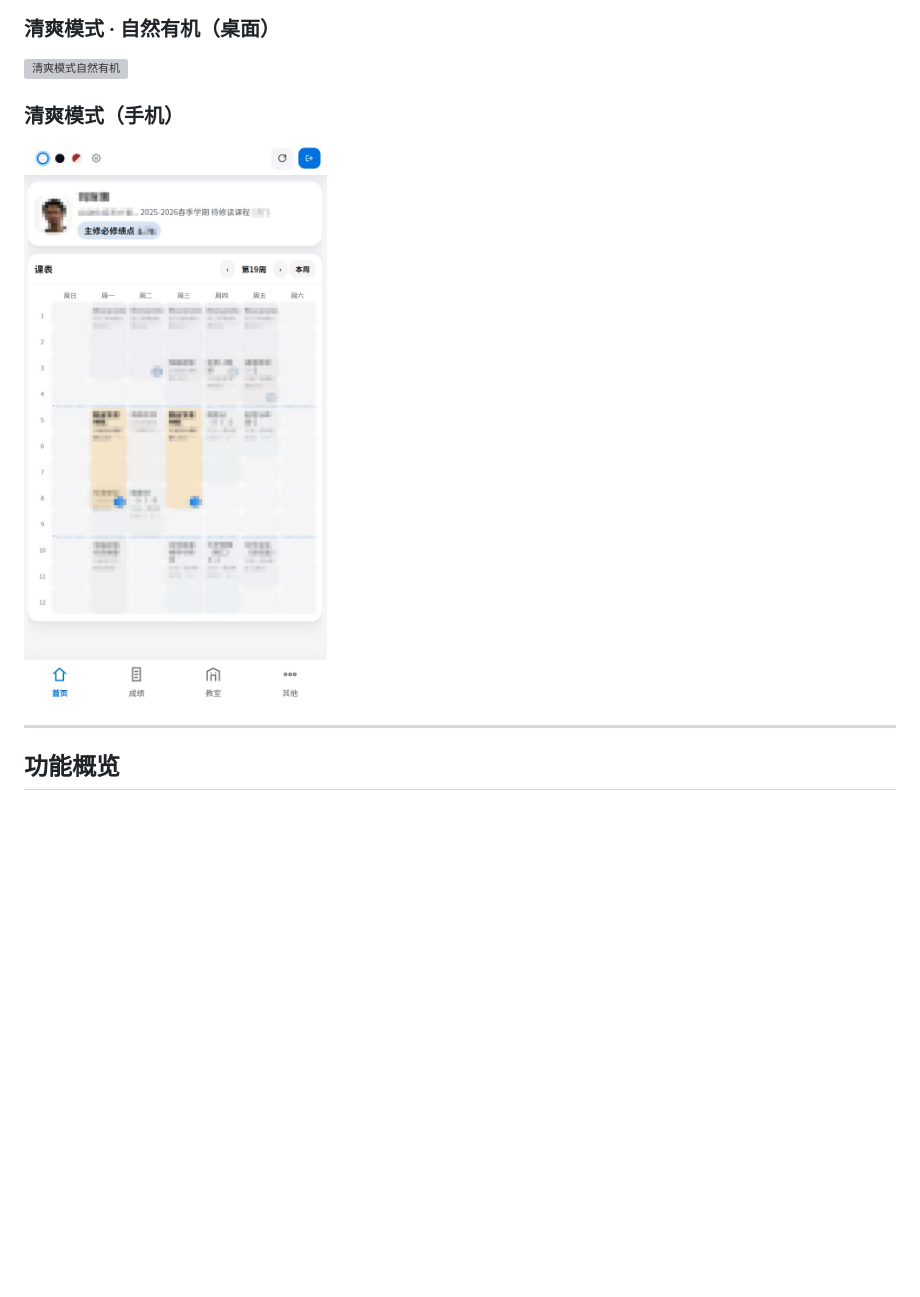
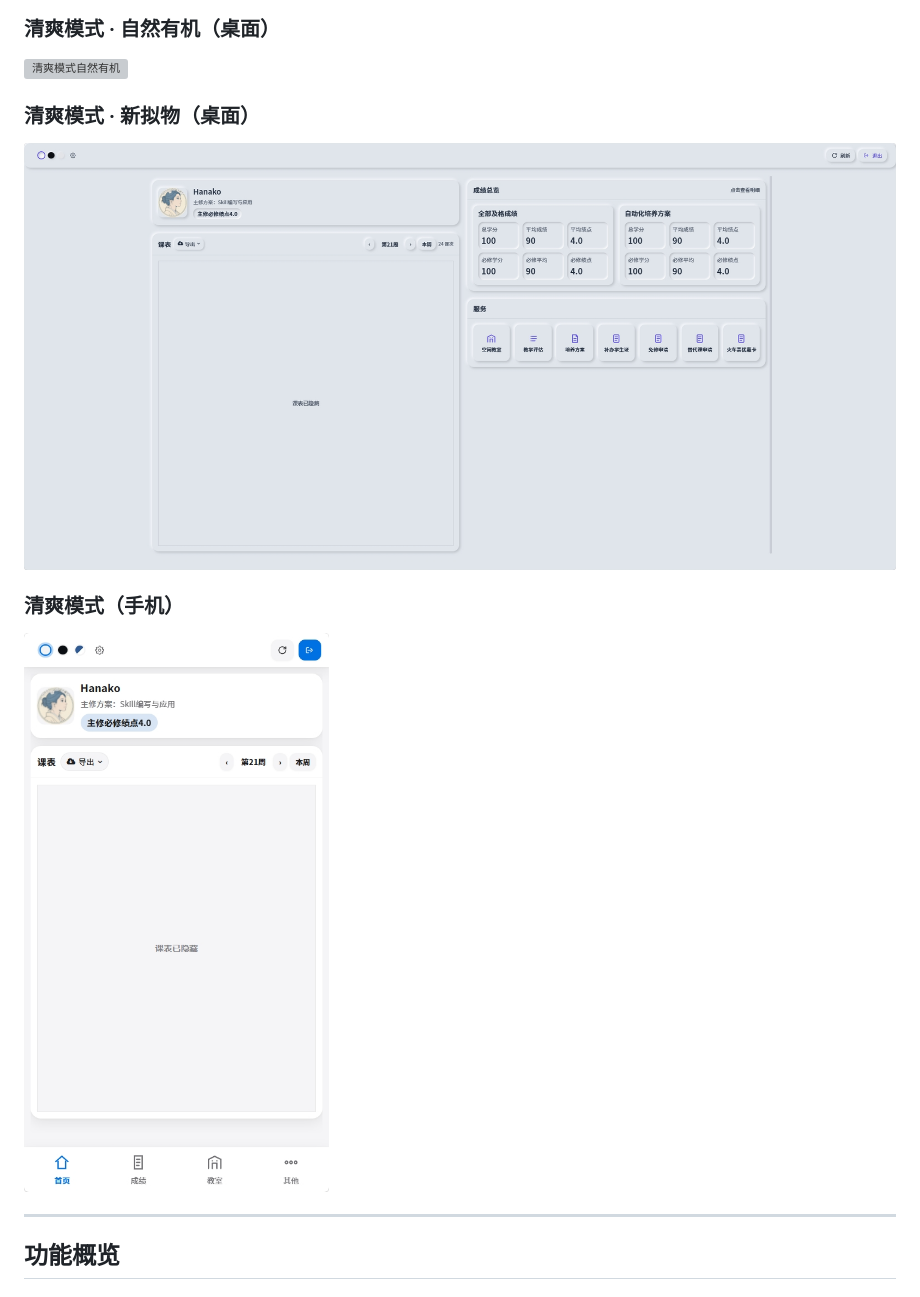
Before and after one commit to chaolan2019/SCU-URP-plusplus, a Markdown page: README.md, the part around one of its changes. GitHub-like rendering; pictures changed too: docs/Clean-Mode-Mobile.jpg, docs/Clean-Mode-neumorphism.jpg (added); blank space fills up the shorter version; grey boxes are pictures that could not be loaded.

```diff
--- a/README.md
+++ b/README.md
@@ -56,6 +56,10 @@
 ### 清爽模式 · 自然有机（桌面）
 
 ![清爽模式自然有机](./docs/Clean-Mode-Organic.jpg)
+
+### 清爽模式 · 新拟物（桌面）
+
+![清爽模式新拟物](./docs/Clean-Mode-neumorphism.jpg)
 
 ### 清爽模式（手机）
 
```
Also changed, not shown: other parts of README.md (+2 -1 lines), docs/Clean-Mode-Flat.jpg, docs/Clean-Mode.jpg, docs/Main-Page.jpg, 1 other file.
